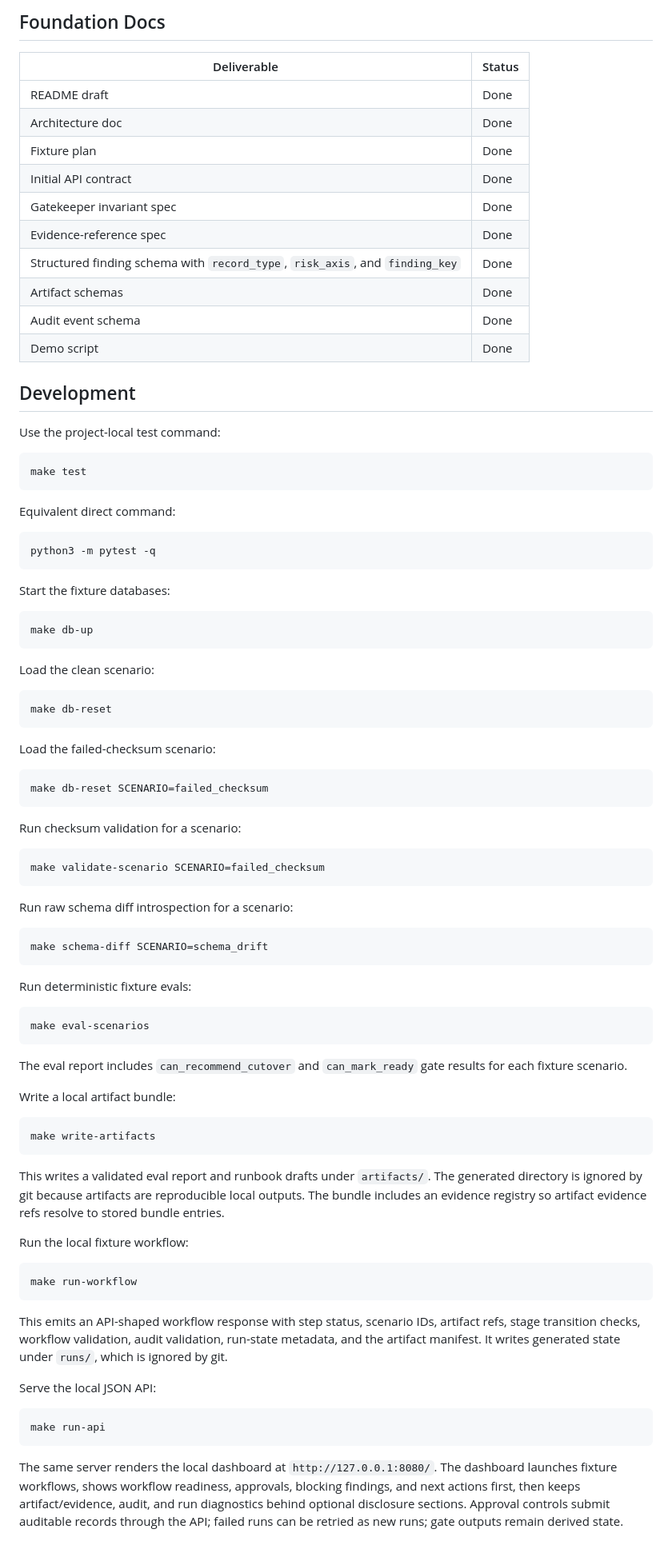
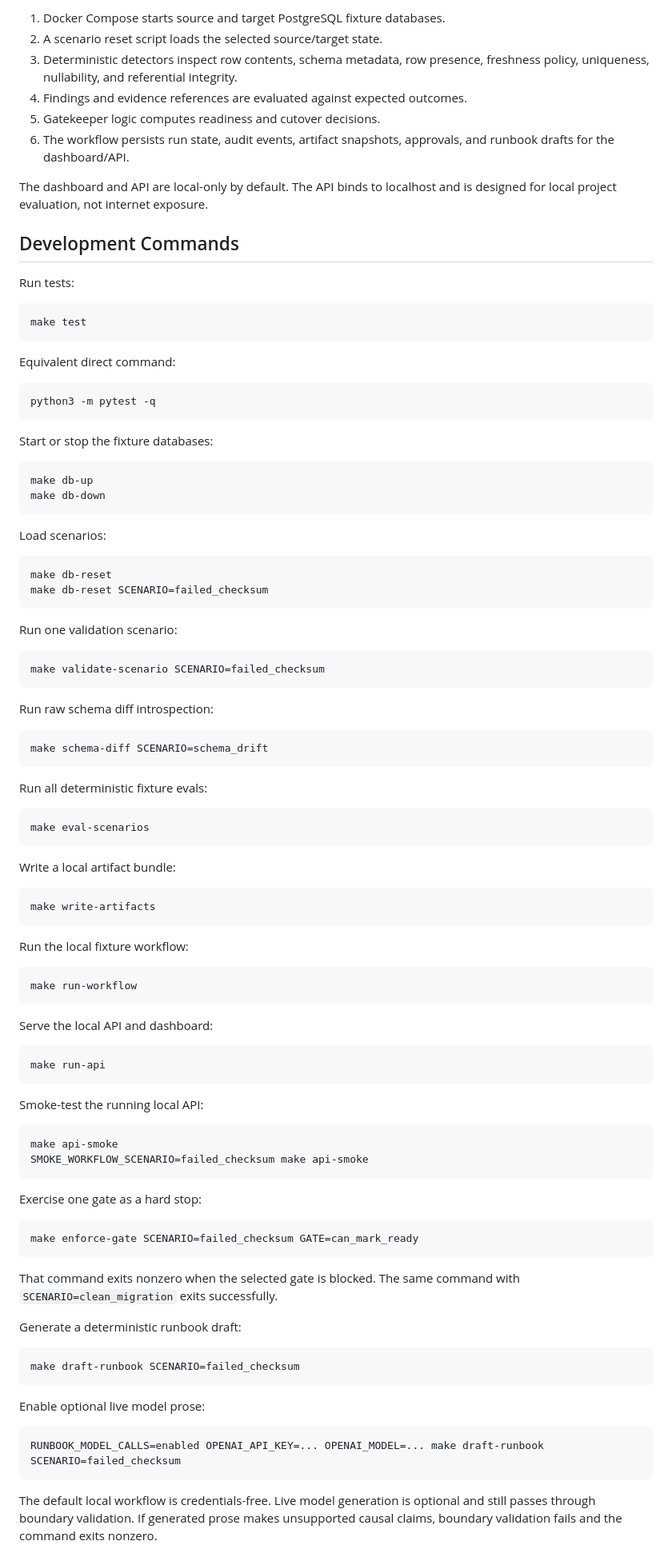
Before and after one commit to rickProdManager/agentic-migration-validator, a Markdown page: README.md, the part around one of its changes. Shown at 80% size. Rendered like a GitHub page.

````diff
--- a/README.md
+++ b/README.md
@@ -238,22 +172,16 @@ pyproject.toml
 
-## Foundation Docs
+1. Docker Compose starts source and target PostgreSQL fixture databases.
+2. A scenario reset script loads the selected source/target state.
+3. Deterministic detectors inspect row contents, schema metadata, row presence, freshness policy, uniqueness, nullability, and referential integrity.
+4. Findings and evidence references are evaluated against expected outcomes.
+5. Gatekeeper logic computes readiness and cutover decisions.
+6. The workflow persists run state, audit events, artifact snapshots, approvals, and runbook drafts for the dashboard/API.
 
-| Deliverable | Status |
-| --- | --- |
-| README draft | Done |
-| Architecture doc | Done |
-| Fixture plan | Done |
-| Initial API contract | Done |
-| Gatekeeper invariant spec | Done |
-| Evidence-reference spec | Done |
-| Structured finding schema with `record_type`, `risk_axis`, and `finding_key` | Done |
-| Artifact schemas | Done |
-| Audit event schema | Done |
-| Demo script | Done |
+The dashboard and API are local-only by default. The API binds to localhost and is designed for local project evaluation, not internet exposure.
 
-## Development
+## Development Commands
 
-Use the project-local test command:
+Run tests:
 
 ```sh
 make test
@@ -265,43 +193,37 @@ Equivalent direct command:
 python3 -m pytest -q
 ```
 
-Start the fixture databases:
+Start or stop the fixture databases:
 
 ```sh
 make db-up
+make db-down
 ```
 
-Load the clean scenario:
+Load scenarios:
 
 ```sh
 make db-reset
-```
-
-Load the failed-checksum scenario:
-
-```sh
 make db-reset SCENARIO=failed_checksum
 ```
 
-Run checksum validation for a scenario:
+Run one validation scenario:
 
 ```sh
 make validate-scenario SCENARIO=failed_checksum
 ```
 
-Run raw schema diff introspection for a scenario:
+Run raw schema diff introspection:
 
 ```sh
 make schema-diff SCENARIO=schema_drift
 ```
 
-Run deterministic fixture evals:
+Run all deterministic fixture evals:
 
 ```sh
 make eval-scenarios
 ```
-
-The eval report includes `can_recommend_cutover` and `can_mark_ready` gate results for each fixture scenario.
 
 Write a local artifact bundle:
 
@@ -309,21 +231,44 @@ Write a local artifact bundle:
 make write-artifacts
 ```
 
-This writes a validated eval report and runbook drafts under `artifacts/`. The generated directory is ignored by git because artifacts are reproducible local outputs.
-The bundle includes an evidence registry so artifact evidence refs resolve to stored bundle entries.
-
 Run the local fixture workflow:
 
 ```sh
 make run-workflow
 ```
 
-This emits an API-shaped workflow response with step status, scenario IDs, artifact refs, stage transition checks, workflow validation, audit validation, run-state metadata, and the artifact manifest. It writes generated state under `runs/`, which is ignored by git.
-
-Serve the local JSON API:
+Serve the local API and dashboard:
 
 ```sh
 make run-api
 ```
 
-The same server renders the local dashboard at `http://127.0.0.1:8080/`. The dashboard launches fixture workflows, shows workflow readiness, approvals, blocking findings, and next actions first, then keeps artifact/evidence, audit, and run diagnostics behind optional disclosure sections. Approval controls submit auditable records through the API; failed runs can be retried as new runs; gate outputs remain derived state.
+Smoke-test the running local API:
+
+```sh
+make api-smoke
+SMOKE_WORKFLOW_SCENARIO=failed_checksum make api-smoke
+```
+
+Exercise one gate as a hard stop:
+
+```sh
+make enforce-gate SCENARIO=failed_checksum GATE=can_mark_ready
+```
+
+That command exits nonzero when the selected gate is blocked. The same command with `SCENARIO=clean_migration` exits successfully.
+
+Generate a deterministic runbook draft:
+
+```sh
+make draft-runbook SCENARIO=failed_checksum
+```
+
+Enable optional live model prose:
+
+```sh
+RUNBOOK_MODEL_CALLS=enabled OPENAI_API_KEY=... OPENAI_MODEL=... make draft-runbook SCENARIO=failed_checksum
+```
+
+The default local workflow is credentials-free. Live model generation is optional and still passes through boundary validation. If generated prose makes unsupported causal claims, boundary validation fails and the command exits nonzero.
+
````
Also changed, not shown: other parts of README.md (+162 -228 lines).
